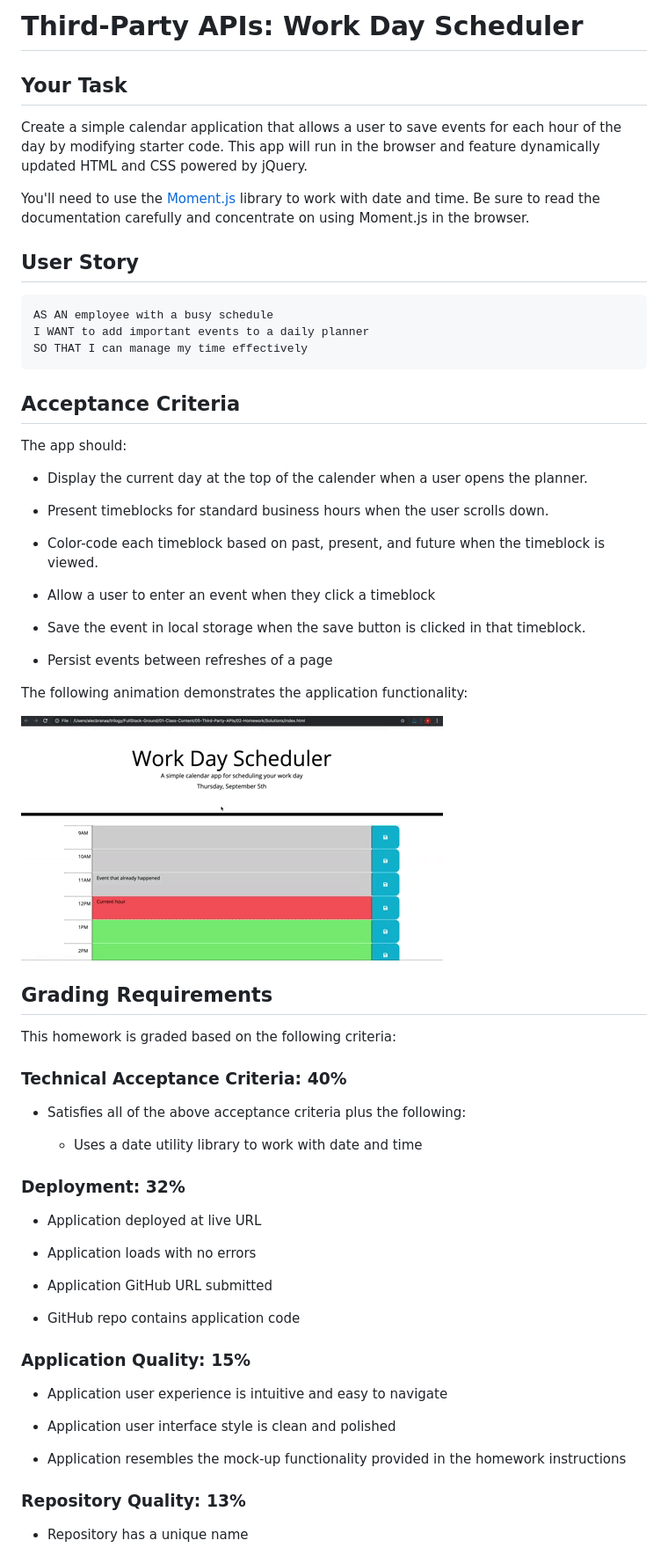
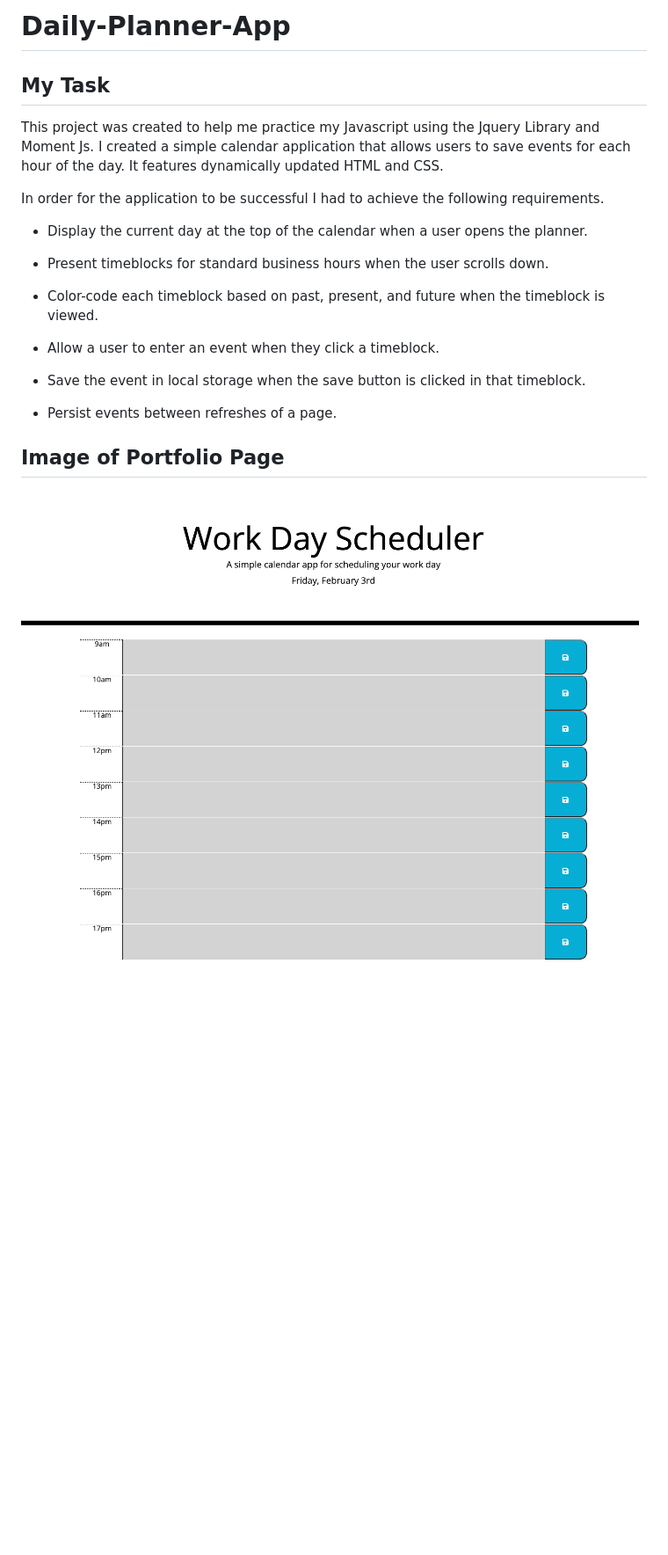
Before and after one commit to rbcheung/Calendar-Scheduler, a Markdown page: README.md, the part around the change printed below. Shown: that part at 88% size. GitHub-like rendering; pictures changed too: images/Daily-Planner-App.png (added); blank space fills up the shorter version.

Commit message:
Completed README.md file

````diff
--- a/README.md
+++ b/README.md
@@ -1,69 +1,25 @@
-# Third-Party APIs: Work Day Scheduler
+# Daily-Planner-App
 
-## Your Task
+## My Task
 
-Create a simple calendar application that allows a user to save events for each hour of the day by modifying starter code. This app will run in the browser and feature dynamically updated HTML and CSS powered by jQuery.
+This project was created to help me practice my Javascript using the Jquery Library and Moment Js. I created a simple calendar application that allows users to save events for each hour of the day. It features dynamically updated HTML and CSS.
 
-You'll need to use the [Moment.js](https://momentjs.com/) library to work with date and time. Be sure to read the documentation carefully and concentrate on using Moment.js in the browser.
+In order for the application to be successful I had to achieve the following requirements.
 
-## User Story
-
-```md
-AS AN employee with a busy schedule
-I WANT to add important events to a daily planner
-SO THAT I can manage my time effectively
-```
-
-## Acceptance Criteria
-
-The app should:
-
-* Display the current day at the top of the calender when a user opens the planner.
+* Display the current day at the top of the calendar when a user opens the planner.
 
 * Present timeblocks for standard business hours when the user scrolls down.
 
 * Color-code each timeblock based on past, present, and future when the timeblock is viewed.
 
-* Allow a user to enter an event when they click a timeblock
+* Allow a user to enter an event when they click a timeblock.
 
 * Save the event in local storage when the save button is clicked in that timeblock.
 
-* Persist events between refreshes of a page
-
-The following animation demonstrates the application functionality:
-
-![A user clicks on slots on the color-coded calendar and edits the events.](./images/05-third-party-apis-homework-demo.gif)
+* Persist events between refreshes of a page.
 
 
-## Grading Requirements
+## Image of Portfolio Page
 
-This homework is graded based on the following criteria:
+![Alt text](images/Daily-Planner-App.png)
 
-### Technical Acceptance Criteria: 40%
-
-* Satisfies all of the above acceptance criteria plus the following:
-
-  * Uses a date utility library to work with date and time
-
-### Deployment: 32%
-
-* Application deployed at live URL
-
-* Application loads with no errors
-
-* Application GitHub URL submitted
-
-* GitHub repo contains application code
-
-### Application Quality: 15%
-
-* Application user experience is intuitive and easy to navigate
-
-* Application user interface style is clean and polished
-
-* Application resembles the mock-up functionality provided in the homework instructions
-
-### Repository Quality: 13%
-
-* Repository has a unique name
-
````
Also changed, not shown: other parts of README.md (+1 -18 lines), 5 other files.
